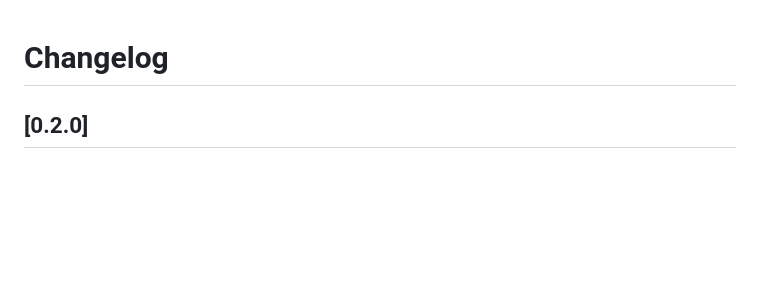
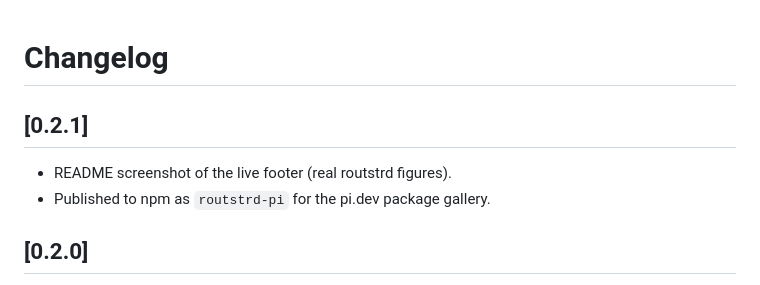
Before and after one commit to jeroenubbink/routstrd-pi, a Markdown page: CHANGELOG.md, the part around the change. GitHub-like rendering; blank space fills up the shorter version.

```diff
--- a/CHANGELOG.md
+++ b/CHANGELOG.md
@@ -1,4 +1,9 @@
 # Changelog
+
+## [0.2.1]
+
+- README screenshot of the live footer (real routstrd figures).
+- Published to npm as `routstrd-pi` for the pi.dev package gallery.
 
 ## [0.2.0]
 
```
Also changed, not shown: README.md (+2 -0 lines), docs/screenshot.png (added), 1 other file.
